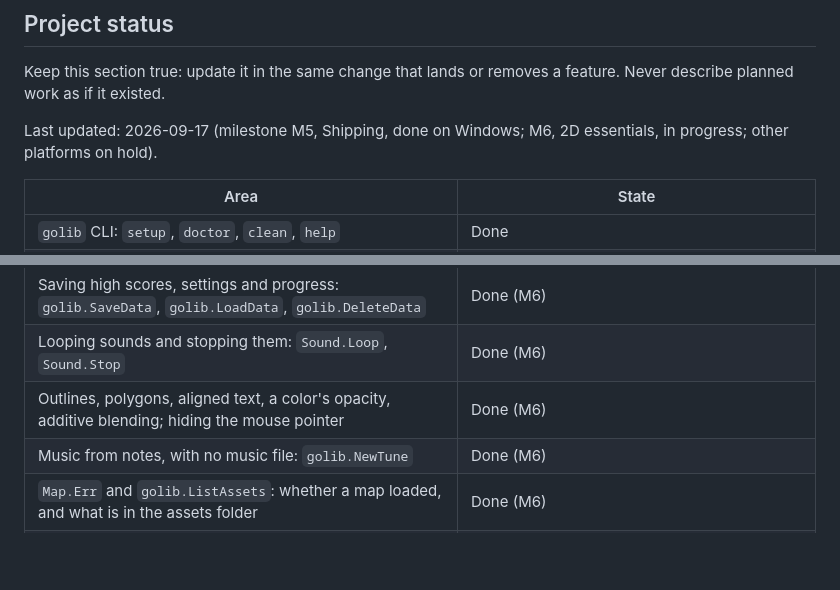
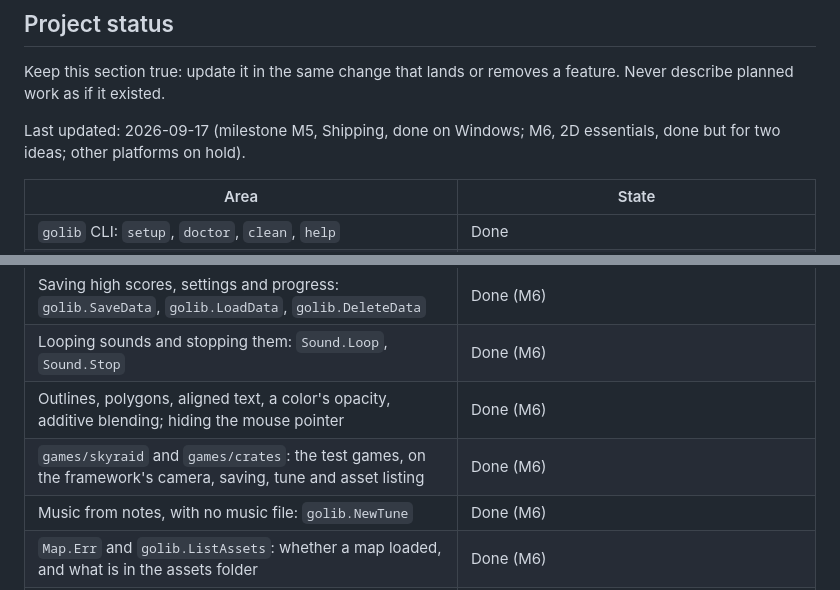
Before and after one commit to pery77/golib, a Markdown page: AGENTS.md, 2 parts joined by grey strips. GitHub-like rendering; blank space fills up the shorter version.

Commit message:
Close M6 but for the two ideas still open
Co-Authored-By: Claude Opus 5 (1M context) <noreply@anthropic.com>

```diff
--- a/AGENTS.md
+++ b/AGENTS.md
@@ -12,7 +12,7 @@ The promise: someone downloads the template, runs a couple of commands, and buil
 
 Keep this section true: update it in the same change that lands or removes a feature. Never describe planned work as if it existed.
 
-Last updated: 2026-09-17 (milestone M5, Shipping, done on Windows; M6, 2D essentials, in progress; other platforms on hold).
+Last updated: 2026-09-17 (milestone M5, Shipping, done on Windows; M6, 2D essentials, done but for two ideas; other platforms on hold).
 
 | Area | State |
 | --- | --- |
@@ -53,6 +53,7 @@ Last updated: 2026-09-17 (milestone M5, Shipping, done on Windows; M6, 2D essent
 | Saving high scores, settings and progress: `golib.SaveData`, `golib.LoadData`, `golib.DeleteData` | Done (M6) |
 | Looping sounds and stopping them: `Sound.Loop`, `Sound.Stop` | Done (M6) |
 | Outlines, polygons, aligned text, a color's opacity, additive blending; hiding the mouse pointer | Done (M6) |
+| `games/skyraid` and `games/crates`: the test games, on the framework's camera, saving, tune and asset listing | Done (M6) |
 | Music from notes, with no music file: `golib.NewTune` | Done (M6) |
 | `Map.Err` and `golib.ListAssets`: whether a map loaded, and what is in the assets folder | Done (M6) |
 | 3D: glTF models from Blender, a 3D camera, basic lighting | Planned (M7, after M6); nothing built |
```
Also changed, not shown: docs/roadmap.md (+2 -2 lines).
